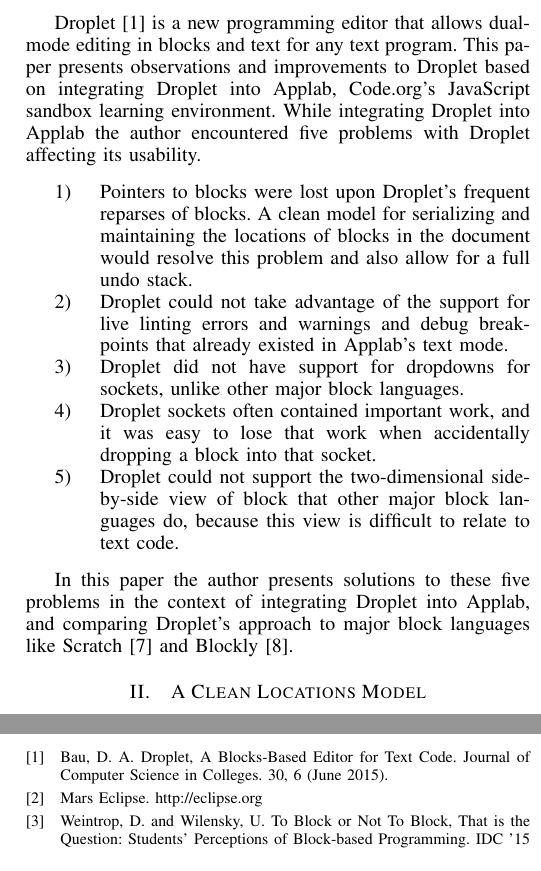
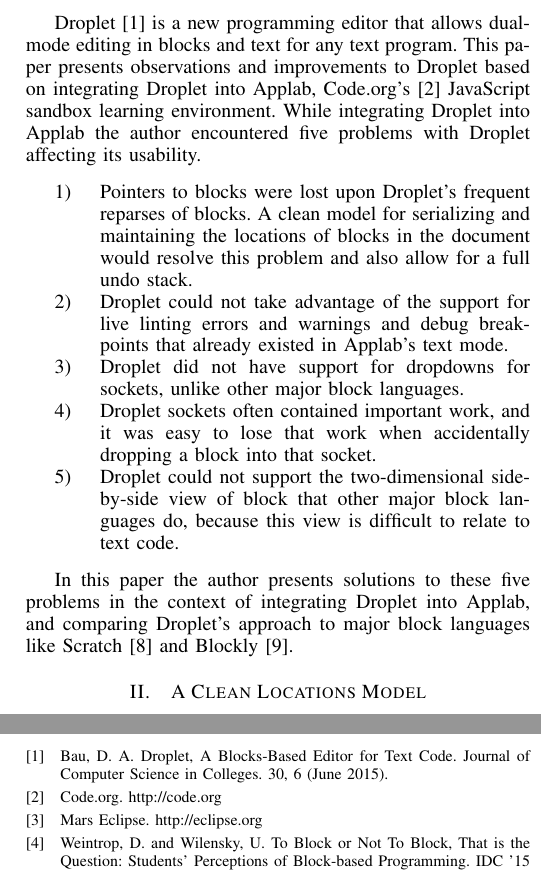
Before and after one commit to dabbler0/fivedropletpaper, a LaTeX paper (fivedroplet.tex): two parts of the columns of pages 1 and 3 of 3, joined at a grey line, cut so that both start at the same text. Compiled offline with pdfLaTeX.

Commit message:
Add code.org citation

```diff
--- a/fivedroplet.tex
+++ b/fivedroplet.tex
@@ -409,7 +409,7 @@
 \IEEEpeerreviewmaketitle
 
 \section{Introduction}
-Droplet \cite{Droplet} is a new programming editor that allows dual-mode editing in blocks and text for any text program. This paper presents observations and improvements to Droplet based on integrating Droplet into Applab, Code.org's JavaScript sandbox learning environment. While integrating Droplet into Applab the author encountered five problems with Droplet affecting its usability.
+Droplet \cite{Droplet} is a new programming editor that allows dual-mode editing in blocks and text for any text program. This paper presents observations and improvements to Droplet based on integrating Droplet into Applab, Code.org's \cite{Code.org} JavaScript sandbox learning environment. While integrating Droplet into Applab the author encountered five problems with Droplet affecting its usability.
 
 \begin{enumerate}
   \item Pointers to blocks were lost upon Droplet's frequent reparses of blocks. A clean model for serializing and maintaining the locations of blocks in the document would resolve this problem and also allow for a full undo stack.
@@ -521,6 +521,8 @@
 
 \bibitem{Droplet}
   Bau, D. A. Droplet, A Blocks-Based Editor for Text Code. Journal of Computer Science in Colleges. 30, 6 (June 2015).
+\bibitem{Code.org}
+  Code.org. http://code.org
 \bibitem{Eclipse}
   Mars Eclipse. http://eclipse.org
 \bibitem{Weintrop}
```
Also changed, not shown: fivedroplet.pdf, 2 other files.
